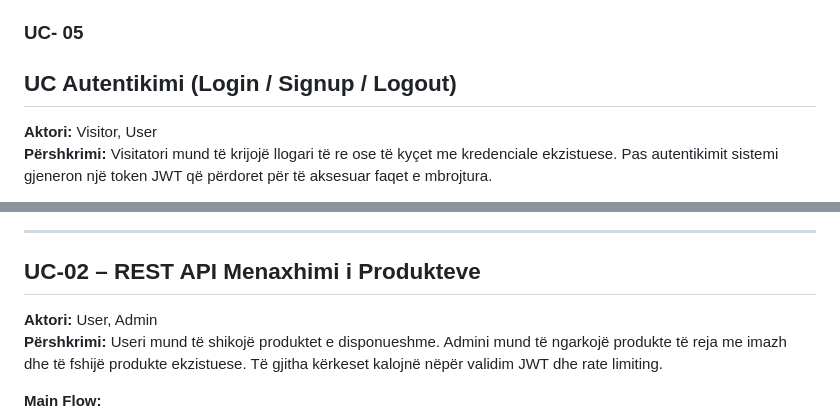
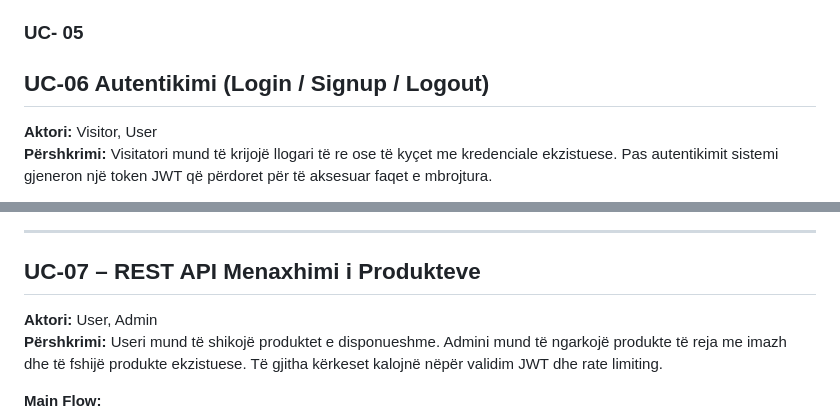
Before and after one commit to kleaadishaa/se2026-lovelyz-skincare, a Markdown page: docs/SRS.md, 2 parts joined by grey strips. Drawn GitHub-style.

Commit message:
Update use case identifiers in SRS document

```diff
--- a/docs/SRS.md
+++ b/docs/SRS.md
@@ -195,7 +195,7 @@ Përdoruesi mund të shohë, përditësojë ose fshijë të dhënat e profilit t
 ![UC-05 Screenshot](./screenshots/UC-05.png)## 5. Use cases / skenarët kryesorë të përdorimit
 ### UC- 05
 
-## UC Autentikimi (Login / Signup / Logout)
+## UC-06 Autentikimi (Login / Signup / Logout)
 **Aktori:** Visitor, User
 **Përshkrimi:** Visitatori mund të krijojë llogari të re ose të kyçet me kredenciale ekzistuese. Pas autentikimit sistemi gjeneron një token JWT që përdoret për të aksesuar faqet e mbrojtura.
 
@@ -211,7 +211,7 @@ Përdoruesi mund të shohë, përditësojë ose fshijë të dhënat e profilit t
 
 ---
 
-## UC-02 – REST API Menaxhimi i Produkteve
+## UC-07 – REST API Menaxhimi i Produkteve
 **Aktori:** User, Admin
 **Përshkrimi:** Useri mund të shikojë produktet e disponueshme. Admini mund të ngarkojë produkte të reja me imazh dhe të fshijë produkte ekzistuese. Të gjitha kërkeset kalojnë nëpër validim JWT dhe rate limiting.
 
```
